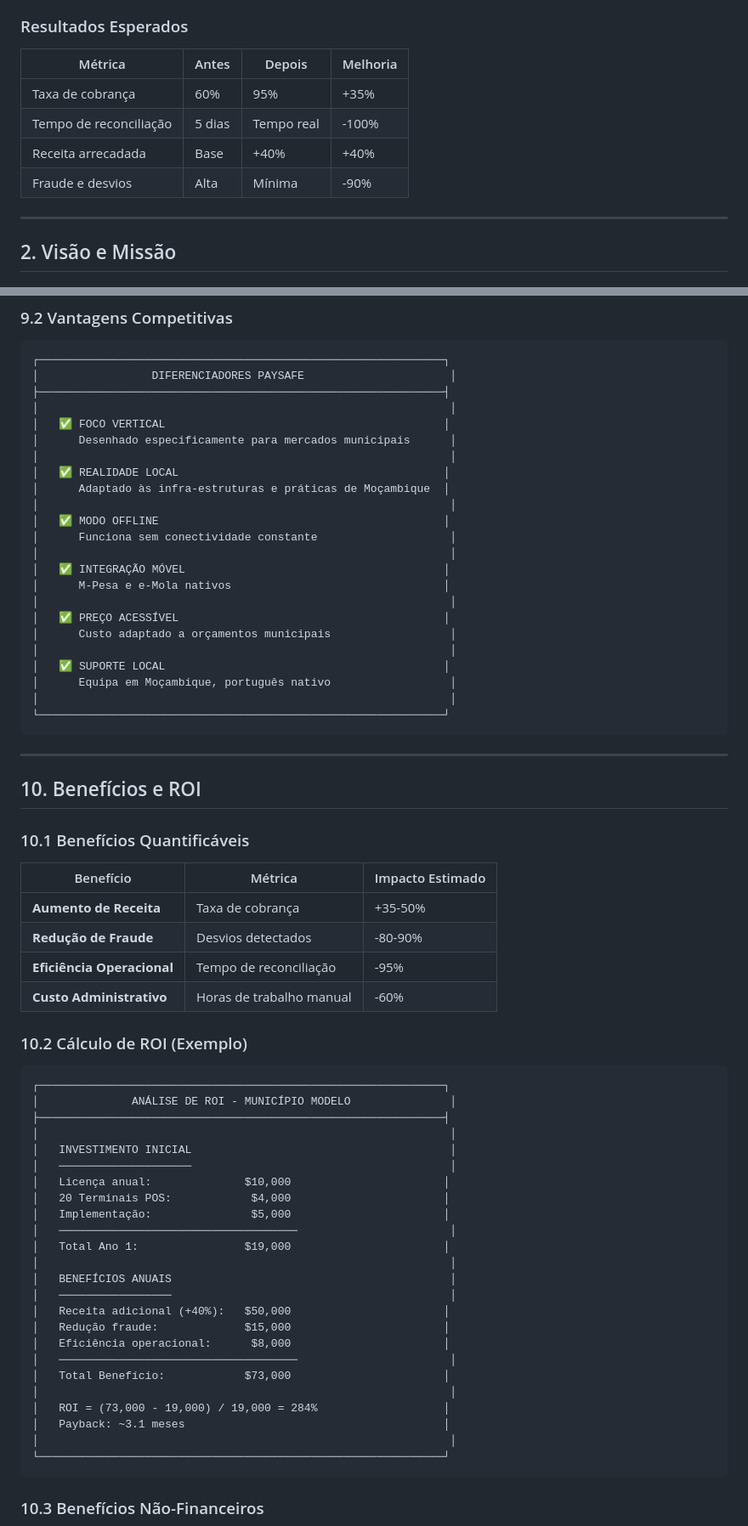
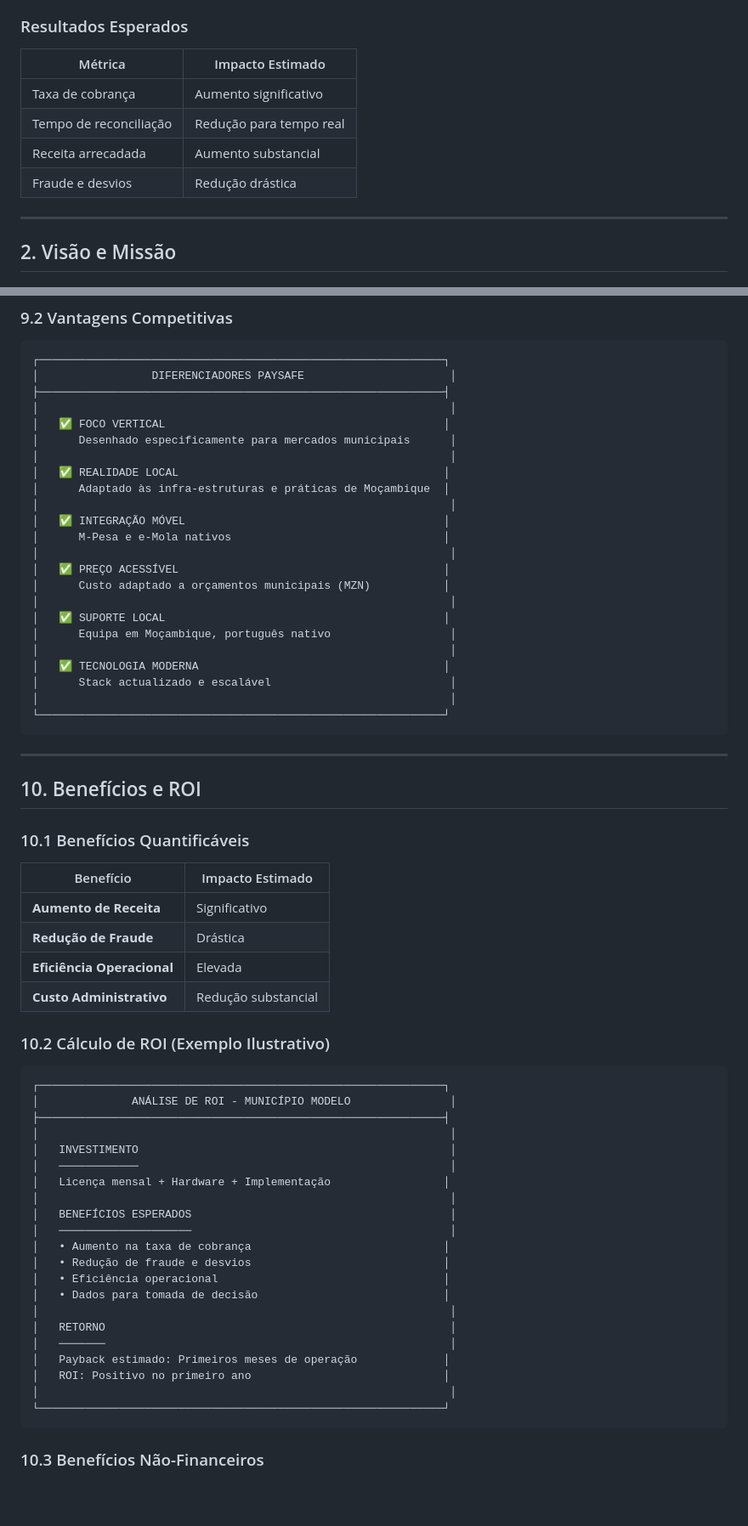
Before and after one commit to Milton-StudUOp/PaySafe, a Markdown page: EXECUTIVE_COMMERCIAL.md, 2 parts joined by grey strips. Shown at 85% size. Drawn GitHub-style; blank space fills up the shorter version.

````diff
--- a/EXECUTIVE_COMMERCIAL.md
+++ b/EXECUTIVE_COMMERCIAL.md
@@ -60,12 +60,12 @@ O **PaySafe** é uma plataforma integrada de gestão de pagamentos que digitaliz
 
 ### Resultados Esperados
 
-| Métrica | Antes | Depois | Melhoria |
-|---------|-------|--------|----------|
-| Taxa de cobrança | 60% | 95% | +35% |
-| Tempo de reconciliação | 5 dias | Tempo real | -100% |
-| Receita arrecadada | Base | +40% | +40% |
-| Fraude e desvios | Alta | Mínima | -90% |
+| Métrica | Impacto Estimado |
+|---------|------------------|
+| Taxa de cobrança | Aumento significativo |
+| Tempo de reconciliação | Redução para tempo real |
+| Receita arrecadada | Aumento substancial |
+| Fraude e desvios | Redução drástica |
 
 ---
 
@@ -422,17 +418,17 @@ O PaySafe é uma **solução end-to-end** que digitaliza todo o ciclo de cobran
 │   ✅ REALIDADE LOCAL                                        │
 │      Adaptado às infra-estruturas e práticas de Moçambique  │
 │                                                              │
-│   ✅ MODO OFFLINE                                           │
-│      Funciona sem conectividade constante                    │
-│                                                              │
 │   ✅ INTEGRAÇÃO MÓVEL                                       │
 │      M-Pesa e e-Mola nativos                                │
 │                                                              │
 │   ✅ PREÇO ACESSÍVEL                                        │
-│      Custo adaptado a orçamentos municipais                  │
+│      Custo adaptado a orçamentos municipais (MZN)           │
 │                                                              │
 │   ✅ SUPORTE LOCAL                                          │
 │      Equipa em Moçambique, português nativo                  │
+│                                                              │
+│   ✅ TECNOLOGIA MODERNA                                     │
+│      Stack actualizado e escalável                           │
 │                                                              │
 └─────────────────────────────────────────────────────────────┘
 ```
@@ -443,38 +439,35 @@ O PaySafe é uma **solução end-to-end** que digitaliza todo o ciclo de cobran
 
 ### 10.1 Benefícios Quantificáveis
 
-| Benefício | Métrica | Impacto Estimado |
-|-----------|---------|------------------|
-| **Aumento de Receita** | Taxa de cobrança | +35-50% |
-| **Redução de Fraude** | Desvios detectados | -80-90% |
-| **Eficiência Operacional** | Tempo de reconciliação | -95% |
-| **Custo Administrativo** | Horas de trabalho manual | -60% |
+| Benefício | Impacto Estimado |
+|-----------|------------------|
+| **Aumento de Receita** | Significativo |
+| **Redução de Fraude** | Drástica |
+| **Eficiência Operacional** | Elevada |
+| **Custo Administrativo** | Redução substancial |
 
-### 10.2 Cálculo de ROI (Exemplo)
+### 10.2 Cálculo de ROI (Exemplo Ilustrativo)
 
 ```
 ┌─────────────────────────────────────────────────────────────┐
 │              ANÁLISE DE ROI - MUNICÍPIO MODELO               │
 ├─────────────────────────────────────────────────────────────┤
 │                                                              │
-│   INVESTIMENTO INICIAL                                       │
+│   INVESTIMENTO                                               │
+│   ────────────                                               │
+│   Licença mensal + Hardware + Implementação                 │
+│                                                              │
+│   BENEFÍCIOS ESPERADOS                                       │
 │   ────────────────────                                       │
-│   Licença anual:              $10,000                       │
-│   20 Terminais POS:            $4,000                       │
-│   Implementação:               $5,000                       │
-│   ────────────────────────────────────                       │
-│   Total Ano 1:                $19,000                       │
+│   • Aumento na taxa de cobrança                             │
+│   • Redução de fraude e desvios                             │
+│   • Eficiência operacional                                  │
+│   • Dados para tomada de decisão                            │
 │                                                              │
-│   BENEFÍCIOS ANUAIS                                          │
-│   ─────────────────                                          │
-│   Receita adicional (+40%):   $50,000                       │
-│   Redução fraude:             $15,000                       │
-│   Eficiência operacional:      $8,000                       │
-│   ────────────────────────────────────                       │
-│   Total Benefício:            $73,000                       │
-│                                                              │
-│   ROI = (73,000 - 19,000) / 19,000 = 284%                   │
-│   Payback: ~3.1 meses                                       │
+│   RETORNO                                                    │
+│   ───────                                                    │
+│   Payback estimado: Primeiros meses de operação             │
+│   ROI: Positivo no primeiro ano                             │
 │                                                              │
 └─────────────────────────────────────────────────────────────┘
 ```
````
Also changed, not shown: other parts of EXECUTIVE_COMMERCIAL.md (+85 -87 lines).
